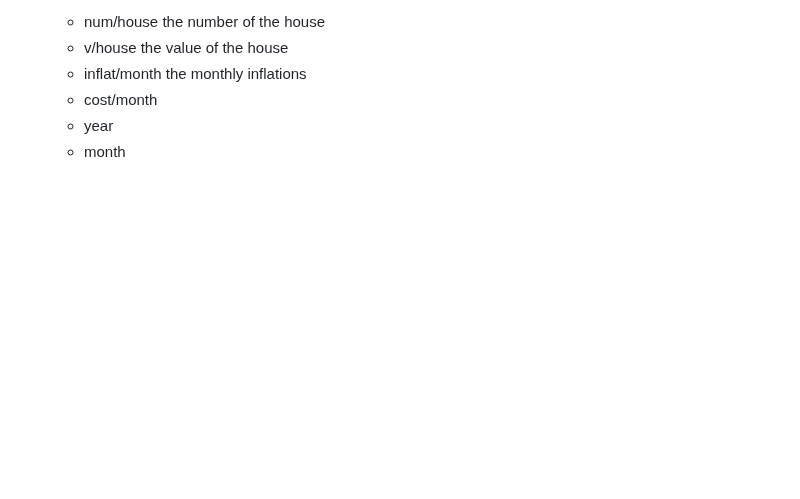
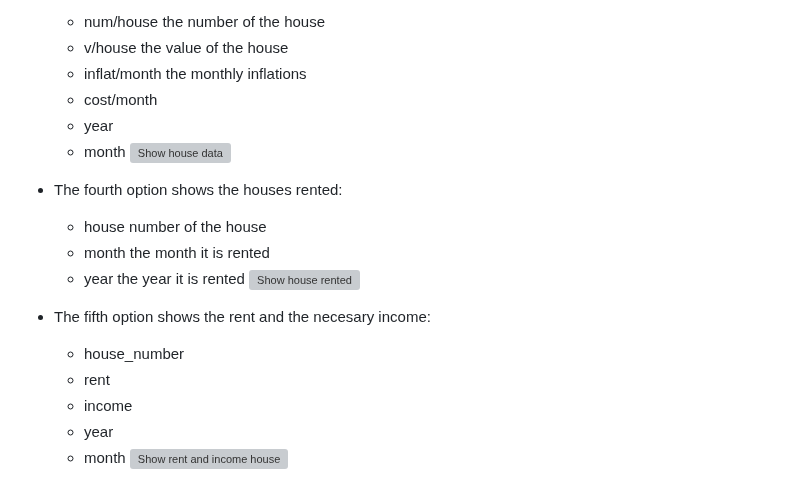
Before and after one commit to Charly1357/rent, a Markdown page: README.md, the part around the change. Drawn GitHub-style; blank space fills up the shorter version; grey boxes are pictures that could not be loaded.

```diff
--- a/README.md
+++ b/README.md
@@ -109,3 +109,20 @@ the houses:
    - cost/month
    - year
    - month
+![Show house data]()
+
+- The fourth option shows the
+houses rented:
+    - house number of the house
+    - month the month it is rented
+    - year the year it is rented
+![Show house rented]()
+
+- The fifth option shows the rent and
+the necesary income:
+    - house_number
+    - rent
+    - income
+    - year
+    - month
+  ![Show rent and income house]()
```
